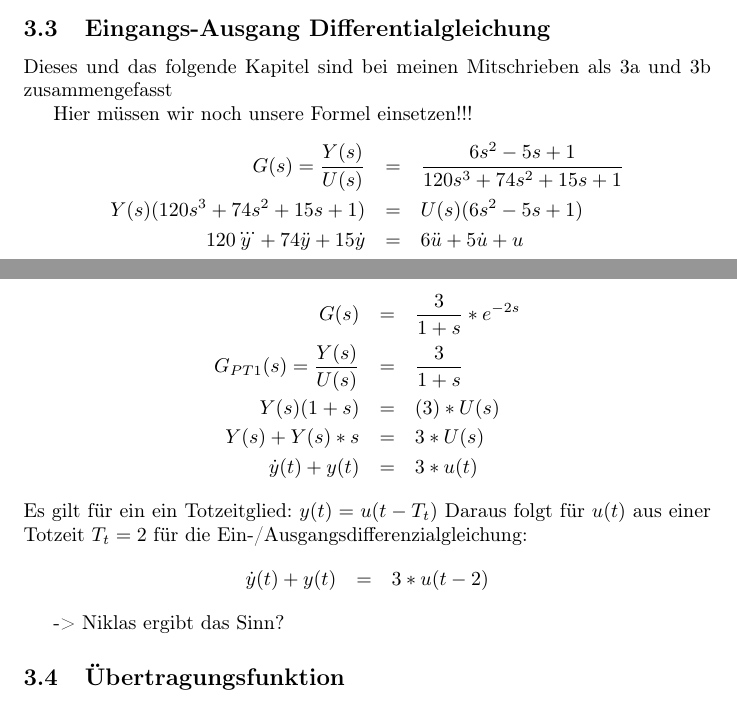
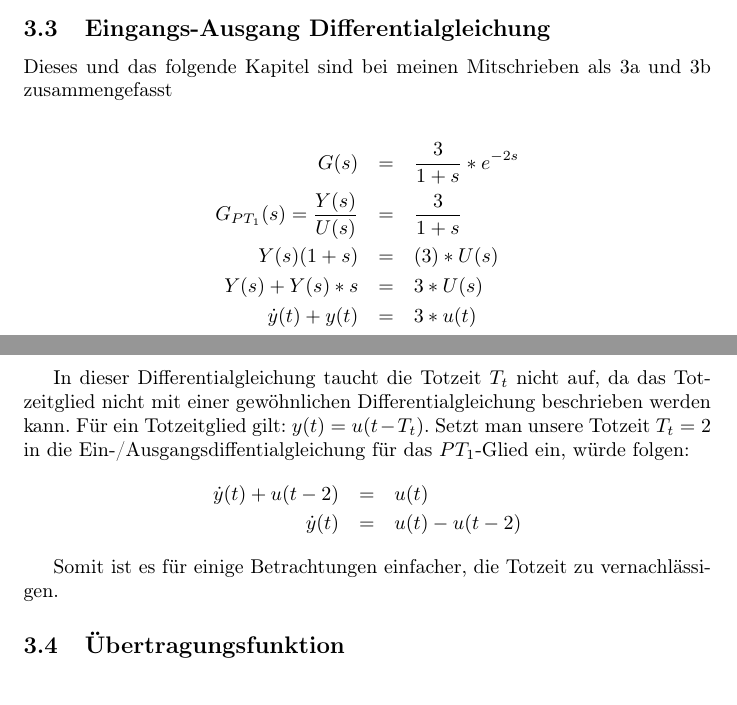
Before and after one commit to Naxsos/Systeme-und-Signale-Hausarbeit, a LaTeX document (main.tex, which reads system.tex): two parts of pages 4 and 5 of 11, joined at a grey line, cut so that both start at the same text. Compiled offline with pdfLaTeX.

Commit message:
Little Fix

```diff
--- a/system.tex
+++ b/system.tex
@@ -112,27 +112,22 @@ $ \dot y(0^-) = CAx(0^-) + CBu(0^-) + D \dot u (0^-)$
 
 Dieses und das folgende Kapitel sind bei meinen Mitschrieben als 3a und 3b zusammengefasst
 
-Hier müssen wir noch unsere Formel einsetzen!!!
-\begin{eqnarray*}
-    G(s) =\frac{Y(s)}{U(s)} &=& \frac{6s^2 - 5s + 1}{120s^3 + 74s^2 + 15s +1} \\
-    Y(s)(120s^3 + 74s^2 + 15s +1) &=& U(s) (6s^2 - 5s + 1) \\
-    120 \dddot y + 74 \ddot y + 15 \dot y &=& 6 \ddot u + 5 \dot u + u \\
-\end{eqnarray*}
-
 \begin{eqnarray*}
     G(s) &=& \frac{3}{1 + s} * e^{-2s}\\
-    G_{PT1}(s) =\frac{Y(s)}{U(s)} &=& \frac{3}{1 + s} \\
+    G_{PT_1}(s) =\frac{Y(s)}{U(s)} &=& \frac{3}{1 + s} \\
     Y(s)(1+s) &=& (3) * U(s) \\
     Y(s) + Y(s) *s &=& 3*U(s) \\
     \dot y(t) + y(t) &=& 3 * u(t)
 \end{eqnarray*}
-Es gilt für ein ein Totzeitglied: $y(t) = u(t-T_t)$
-Daraus folgt für $u(t)$ aus einer Totzeit $T_t = 2$ für die Ein-/Ausgangsdifferenzialgleichung:
+
+In dieser Differentialgleichung taucht die Totzeit $T_t$ nicht auf, da das Totzeitglied nicht mit einer gewöhnlichen Differentialgleichung beschrieben werden kann. Für ein Totzeitglied gilt: $y(t) = u(t-T_t)$. Setzt man unsere Totzeit $T_t = 2$ in die Ein-/Ausgangsdiffentialgleichung für das $PT_1$-Glied ein, würde folgen:
 \begin{eqnarray*}
-    \dot y(t) + y(t) &=& 3 * u(t-2)
+    \dot y(t) + u(t - 2) &=& u(t) \\
+    \dot y(t) &=& u(t) - u(t-2)
 \end{eqnarray*}
 
--> Niklas ergibt das Sinn?
+Somit ist es für einige Betrachtungen einfacher, die Totzeit zu vernachlässigen.
+
 \subsection{Übertragungsfunktion}
 Entweder wir streichen das erste kapitel und schreiben hier den Kram hin, oder iwie doppelt, oder ne andere Lösung -> Theresa ist gefragt!
 
```
Also changed, not shown: main.pdf, system.tex (3 more changed lines), 4 other files.
